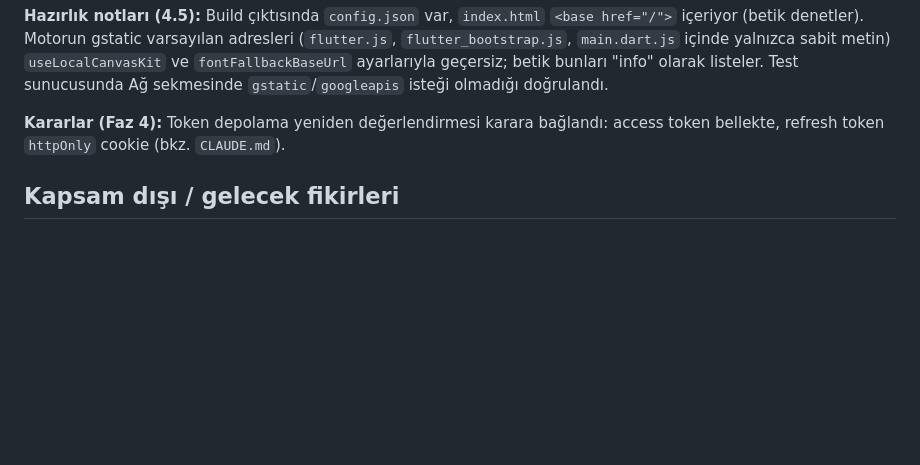
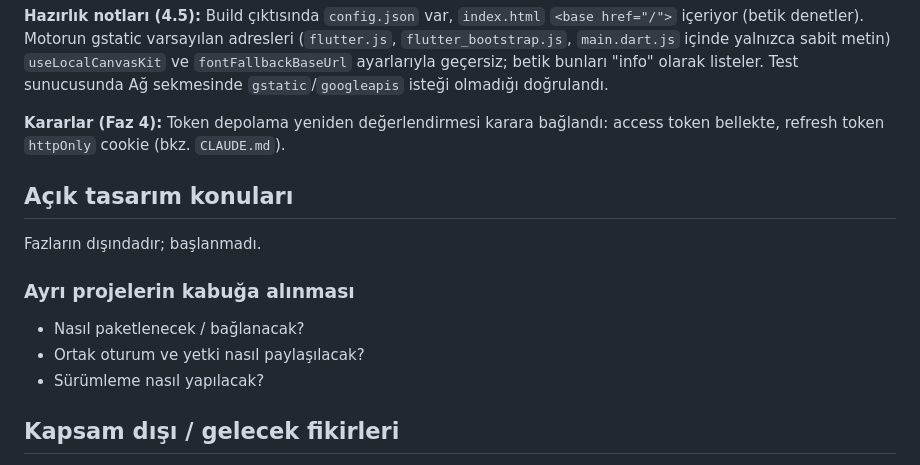
Before and after one commit to AbeTheOldApe/Erp-Shell, a Markdown page: docs/roadmap.md, the part around the change. Drawn GitHub-style; blank space fills up the shorter version.

```diff
--- a/docs/roadmap.md
+++ b/docs/roadmap.md
@@ -183,6 +183,16 @@ Gerçek modun sözleşmesi `docs/api-contract.md`'dir (`menu-schema.md`'deki ilg
 
 **Kararlar (Faz 4):** Token depolama yeniden değerlendirmesi karara bağlandı: access token bellekte, refresh token `httpOnly` cookie (bkz. `CLAUDE.md`).
 
+## Açık tasarım konuları
+
+Fazların dışındadır; başlanmadı.
+
+### Ayrı projelerin kabuğa alınması
+
+- Nasıl paketlenecek / bağlanacak?
+- Ortak oturum ve yetki nasıl paylaşılacak?
+- Sürümleme nasıl yapılacak?
+
 ## Kapsam dışı / gelecek fikirleri
 
 - Bölünmüş görünüm ve sekme grupları (talep gelirse ayrıca değerlendirilecek)
```
Also changed, not shown: CLAUDE.md (+6 -0 lines).
